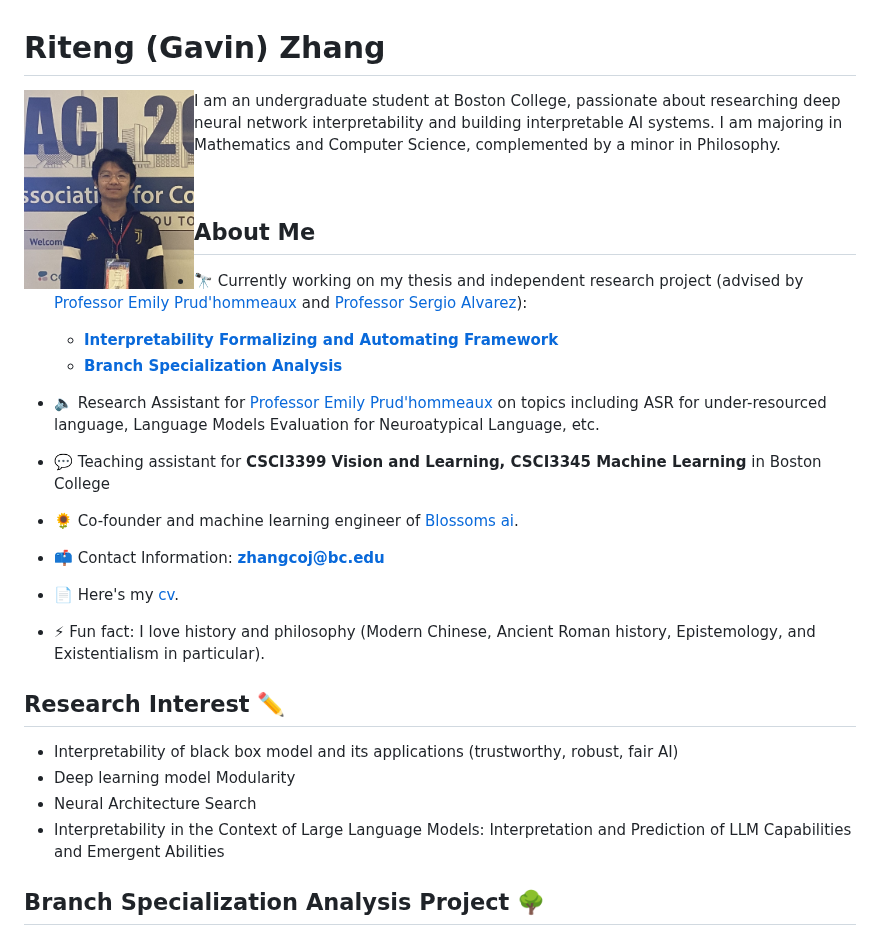
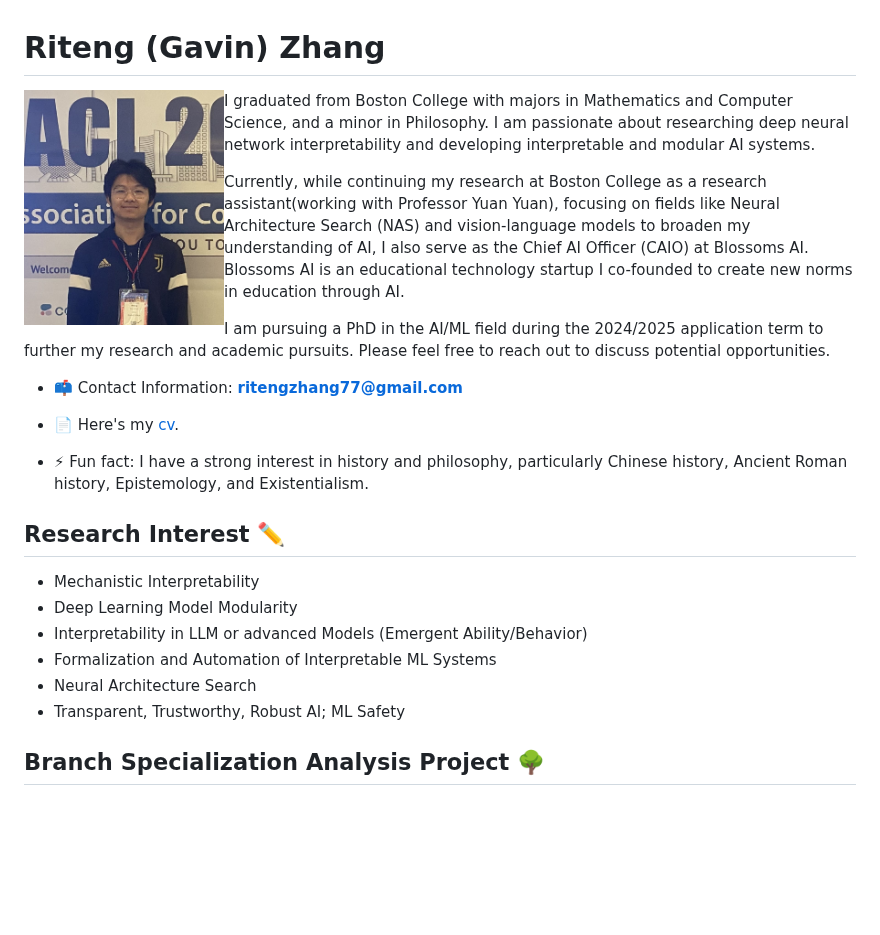
Before and after one commit to ritengzhang/ritengzhang.github.io, a Markdown page: README.md, the part around the change. Rendered like a GitHub page; blank space fills up the shorter version.

```diff
--- a/README.md
+++ b/README.md
@@ -1,33 +1,30 @@
 # Riteng (Gavin) Zhang
 
-<img src="https://github.com/ritengzhang/ritengzhang.github.io/blob/11348b56d16f33c458205b8bb4a59f97f87b4524/1.jpeg?raw=true" align="left" width="170" height="200" alt="Riteng (Gavin) Zhang"> I am an undergraduate student at Boston College, passionate about researching deep neural network interpretability and building interpretable AI systems. I am majoring in Mathematics and Computer Science, complemented by a minor in Philosophy.
+<img src="https://github.com/ritengzhang/ritengzhang.github.io/blob/11348b56d16f33c458205b8bb4a59f97f87b4524/1.jpeg?raw=true" align="left" width="200" height="230" alt="Riteng (Gavin) Zhang">
 
+
+
+I graduated from Boston College with majors in Mathematics and Computer Science, and a minor in Philosophy. I am passionate about researching deep neural network interpretability and developing interpretable and modular AI systems.
+
+Currently, while continuing my research at Boston College as a research assistant(working with Professor Yuan Yuan), focusing on fields like Neural Architecture Search (NAS) and vision-language models to broaden my understanding of AI, I also serve as the Chief AI Officer (CAIO) at Blossoms AI. Blossoms AI is an educational technology startup I co-founded to create new norms in education through AI.
+
+I am pursuing a PhD in the AI/ML field during the 2024/2025 application term to further my research and academic pursuits. Please feel free to reach out to discuss potential opportunities.
 <br clear="all"/>
 
-## About Me
+- 📫 Contact Information: **ritengzhang77@gmail.com**
 
-- 🔭 Currently working on my thesis and independent research project (advised by [Professor Emily Prud'hommeaux](https://www.bc.edu/bc-web/schools/mcas/departments/computer-science/people/faculty-directory/emily-prudhommeaux.html) and [Professor Sergio Alvarez](https://www.bc.edu/bc-web/schools/mcas/departments/computer-science/people/faculty-directory/sergio-alvarez.html)):
-    - [**Interpretability Formalizing and Automating Framework**](https://github.com/ritengzhang/Interpretability-Formalizing-and-Auto-Explaining-Framework)
-    - [**Branch Specialization Analysis**](https://github.com/ritengzhang/Interpretability-of-Inception-and-its-variants)
+- 📄 Here's my [cv](https://drive.google.com/file/d/14NyHuJwTqKXRyQWuyIGIdZhOsJHIB-us/view?usp=drive_link).
 
-- 🔈 Research Assistant for [Professor Emily Prud'hommeaux](https://www.bc.edu/bc-web/schools/mcas/departments/computer-science/people/faculty-directory/emily-prudhommeaux.html) on topics including ASR for under-resourced language, Language Models Evaluation for Neuroatypical Language, etc.
-
-- 💬 Teaching assistant for **CSCI3399 Vision and Learning, CSCI3345 Machine Learning** in Boston College
-
-- 🌻 Co-founder and machine learning engineer of [Blossoms ai](https://blossoms.ai).
-
-- 📫 Contact Information: **zhangcoj@bc.edu**
-
-- 📄 Here's my [cv](https://drive.google.com/file/d/1VewTSBcugWXg4MtbWEE_Xbm5PfEAokhD/view?usp=drive_link).
-
-- ⚡ Fun fact: I love history and philosophy (Modern Chinese, Ancient Roman history, Epistemology, and Existentialism in particular).
+- ⚡ Fun fact: I have a strong interest in history and philosophy, particularly Chinese history, Ancient Roman history, Epistemology, and Existentialism.
 
 ## Research Interest ✏️
 
-- Interpretability of black box model and its applications (trustworthy, robust, fair AI)
-- Deep learning model Modularity
+- Mechanistic Interpretability
+- Deep Learning Model Modularity
+- Interpretability in LLM or advanced Models (Emergent Ability/Behavior)
+- Formalization and Automation of Interpretable ML Systems
 - Neural Architecture Search
-- Interpretability in the Context of Large Language Models: Interpretation and Prediction of LLM Capabilities and Emergent Abilities
+- Transparent, Trustworthy, Robust AI; ML Safety
 
 ## Branch Specialization Analysis Project 🌳
 
```
